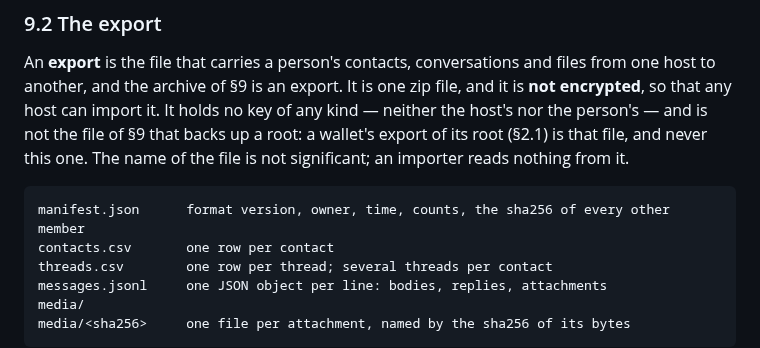
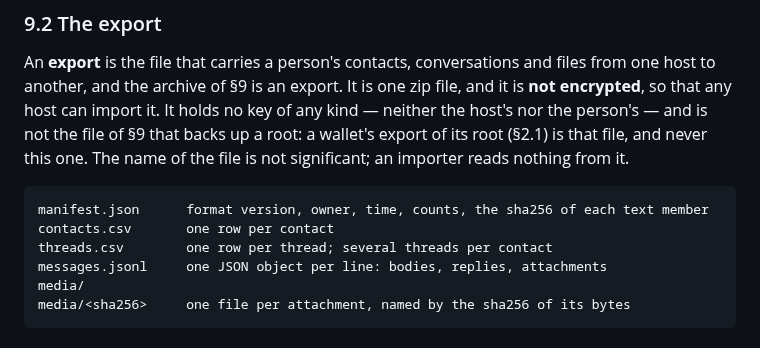
Before and after one commit to humandelegatedtrustprotocol/hdtp-spec, a Markdown page: SPEC.md, the part around the change. Rendered like a GitHub page.

Commit message:
SPEC 2.2.2 §9.2 layout: the manifest holds the sha256 of each text member, not of every member
The layout block still described the manifest before e6290ab, which lists only the three text
members in `files`. Prose inside a code block; no MUST moves (musts.mjs extract unchanged).

Gates: npm run vectors:check, npm run build.

````diff
--- a/SPEC.md
+++ b/SPEC.md
@@ -504,7 +504,7 @@ A host MUST accept an answer only once, only with the `state` it minted for a pe
 An **export** is the file that carries a person's contacts, conversations and files from one host to another, and the archive of §9 is an export. It is one zip file, and it is **not encrypted**, so that any host can import it. It holds no key of any kind — neither the host's nor the person's — and is not the file of §9 that backs up a root: a wallet's export of its root (§2.1) is that file, and never this one. The name of the file is not significant; an importer reads nothing from it.
 
 ```
-manifest.json      format version, owner, time, counts, the sha256 of every other member
+manifest.json      format version, owner, time, counts, the sha256 of each text member
 contacts.csv       one row per contact
 threads.csv        one row per thread; several threads per contact
 messages.jsonl     one JSON object per line: bodies, replies, attachments
````
